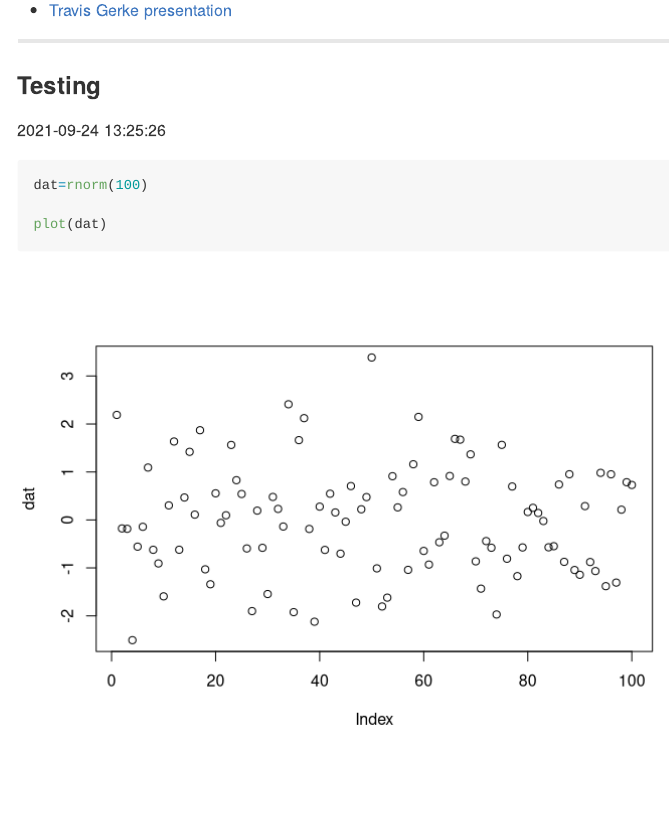
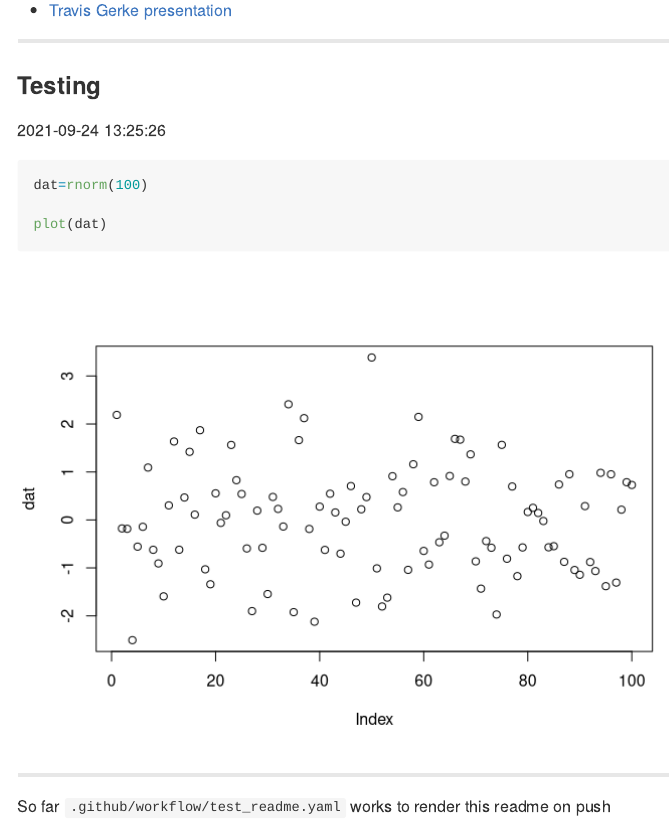
Before and after one commit to SwampThingPaul/test_githubaction, an R Markdown document (README.Rmd): the page in a window 1100 px wide, from 220 px down. Rendered offline with R 4.5, knitr and Pandoc, with nearby package versions; code that draws random numbers runs with fixed seeds of ours.

Commit message:
try windows-latest, add to readme and move things

````diff
--- a/.github/workflows/test_readme.yaml
+++ b/.github/workflows/test_readme.yaml
@@ -4,7 +4,7 @@ on: [push]
 jobs:
   render:
     name: Render README
-    runs-on: macOS-latest
+    runs-on: windows-latest
     steps:
       - uses: actions/checkout@v2
       - uses: r-lib/actions/setup-r@v1
--- a/README.Rmd
+++ b/README.Rmd
@@ -28,3 +28,10 @@ dat=rnorm(100)
 plot(dat)
 
 ```
+
+
+
+
+***
+
+So far `.github/workflow/test_readme.yaml` works to render this readme on push
````
Also changed, not shown: _old workflow/distill_code.yaml (renamed from .github/workflows/distill_code.yaml).
